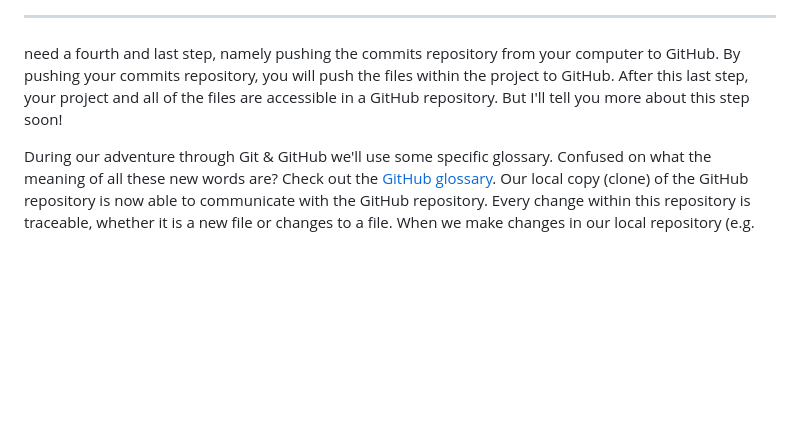
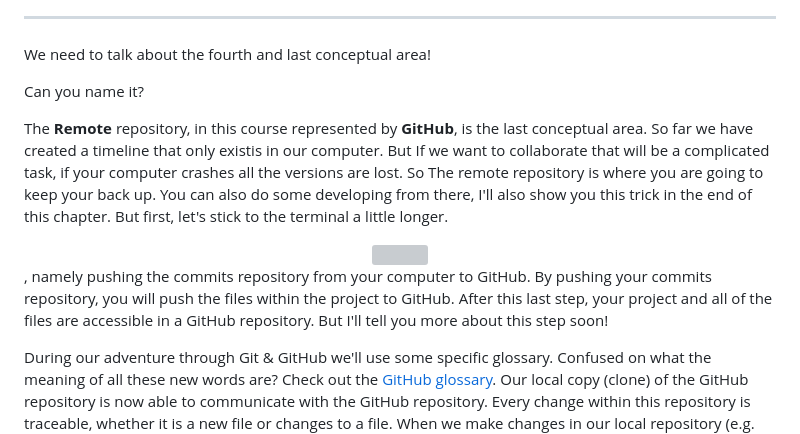
Before and after one commit to vibbits/introduction-github, a Markdown page: tutorials/5_Connecting_2_GitHub/tutorial.md, the part around the change. Drawn GitHub-style; blank space fills up the shorter version; grey boxes are pictures that could not be loaded.

Commit message:
adding the 4th area explanation and image. Still havent adjusted the text that is confuse given the new format. How to use the and link to the remote repository

```diff
--- a/tutorials/5_Connecting_2_GitHub/tutorial.md
+++ b/tutorials/5_Connecting_2_GitHub/tutorial.md
@@ -20,7 +20,15 @@ contributors:
 
 ####
 
-need a fourth and last step, namely pushing the commits repository from your computer to GitHub. By pushing your commits repository, you will push the files within the project to GitHub. After this last step, your project and all of the files are accessible in a GitHub repository. But I'll tell you more about this step soon!
+We need to talk about the fourth and last conceptual area!
+
+Can you name it?
+
+The **Remote** repository, in this course represented by **GitHub**, is the last conceptual area. So far we have created a timeline that only existis in our computer. But If we want to collaborate that will be a complicated task, if your computer crashes all the versions are lost. So The remote repository is where you are going to keep your back up. You can also do some developing from there, I'll also show you this trick in the end of this chapter. But first, let's stick to the terminal a little longer.
+
+<center><img src="../../images/images_tutorial/4TH_conceptual_area.svg" width=1000/></center>
+
+, namely pushing the commits repository from your computer to GitHub. By pushing your commits repository, you will push the files within the project to GitHub. After this last step, your project and all of the files are accessible in a GitHub repository. But I'll tell you more about this step soon!
 
 During our adventure through Git & GitHub we'll use some specific glossary. Confused on what the meaning of all these new words are? Check out the [GitHub glossary](https://help.github.com/en/github/getting-started-with-github/github-glossary).
 Our local copy (clone) of the GitHub repository is now able to communicate with the GitHub repository. Every change within this repository is traceable, whether it is a new file or changes to a file. When we make changes in our local repository (e.g. create a new file), you have to add the file to the staging area first (`git add`) and then commit it (`git commit`) before pushing it (`git push`) to GitHub.
```
Also changed, not shown: tutorials/4_time-travel_my_versions/tutorial.md (+2 -0 lines), images/images_tutorial/70f589e9-f3d6-4106-8aea-ee40dceab013.jpeg (added), tutorials/6_branches/tutorial.md (renamed from tutorials/5_branches/tutorial.md), 1 other file.
